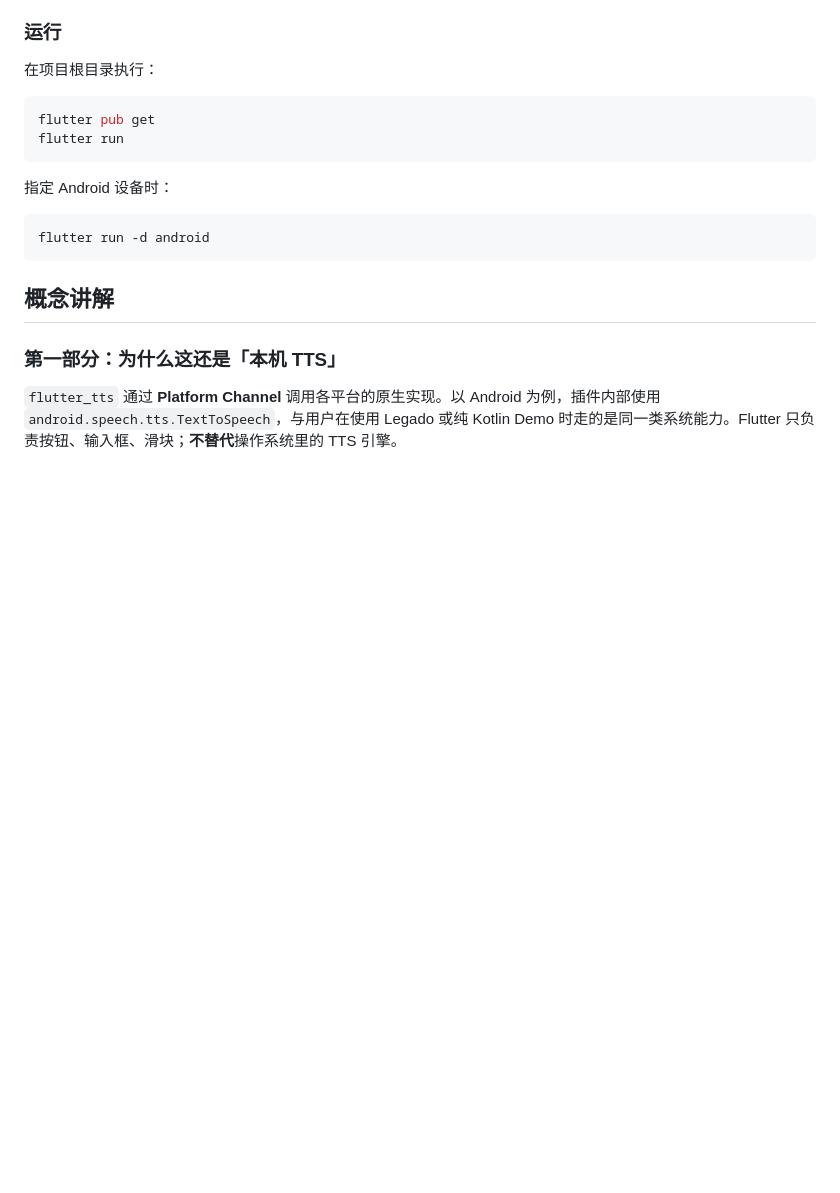
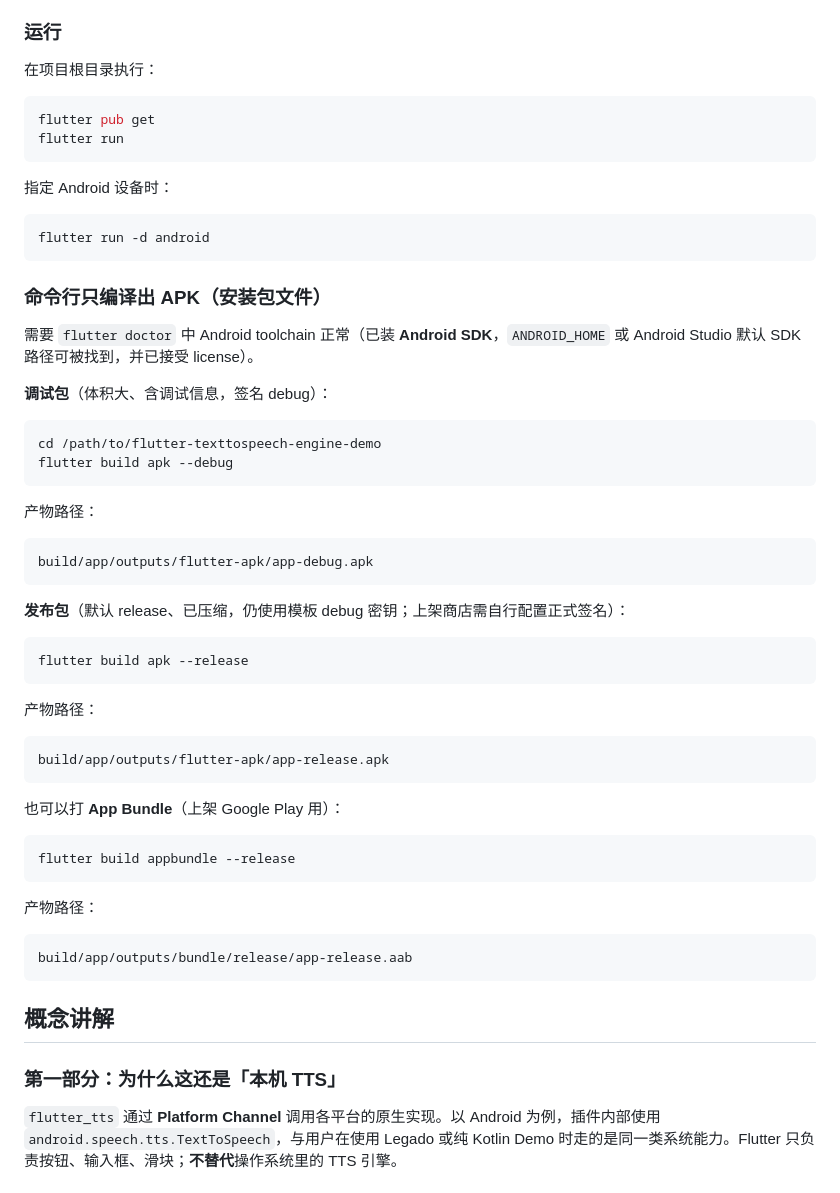
Before and after one commit to freewind-demos/flutter-texttospeech-engine-demo, a Markdown page: README.md, the part around the change. Rendered like a GitHub page; blank space fills up the shorter version.

Commit message:
docs: add command-line APK and appbundle build instructions
Made-with: Cursor

````diff
--- a/README.md
+++ b/README.md
@@ -24,6 +24,47 @@ flutter run
 
 ```bash
 flutter run -d android
+```
+
+### 命令行只编译出 APK（安装包文件）
+
+需要 `flutter doctor` 中 Android  toolchain 正常（已装 **Android SDK**，`ANDROID_HOME` 或 Android Studio 默认 SDK 路径可被找到，并已接受 license）。
+
+**调试包**（体积大、含调试信息，签名 debug）：
+
+```bash
+cd /path/to/flutter-texttospeech-engine-demo
+flutter build apk --debug
+```
+
+产物路径：
+
+```text
+build/app/outputs/flutter-apk/app-debug.apk
+```
+
+**发布包**（默认 release、已压缩，仍使用模板 debug 密钥；上架商店需自行配置正式签名）：
+
+```bash
+flutter build apk --release
+```
+
+产物路径：
+
+```text
+build/app/outputs/flutter-apk/app-release.apk
+```
+
+也可以打 **App Bundle**（上架 Google Play 用）：
+
+```bash
+flutter build appbundle --release
+```
+
+产物路径：
+
+```text
+build/app/outputs/bundle/release/app-release.aab
 ```
 
 ## 概念讲解
````
